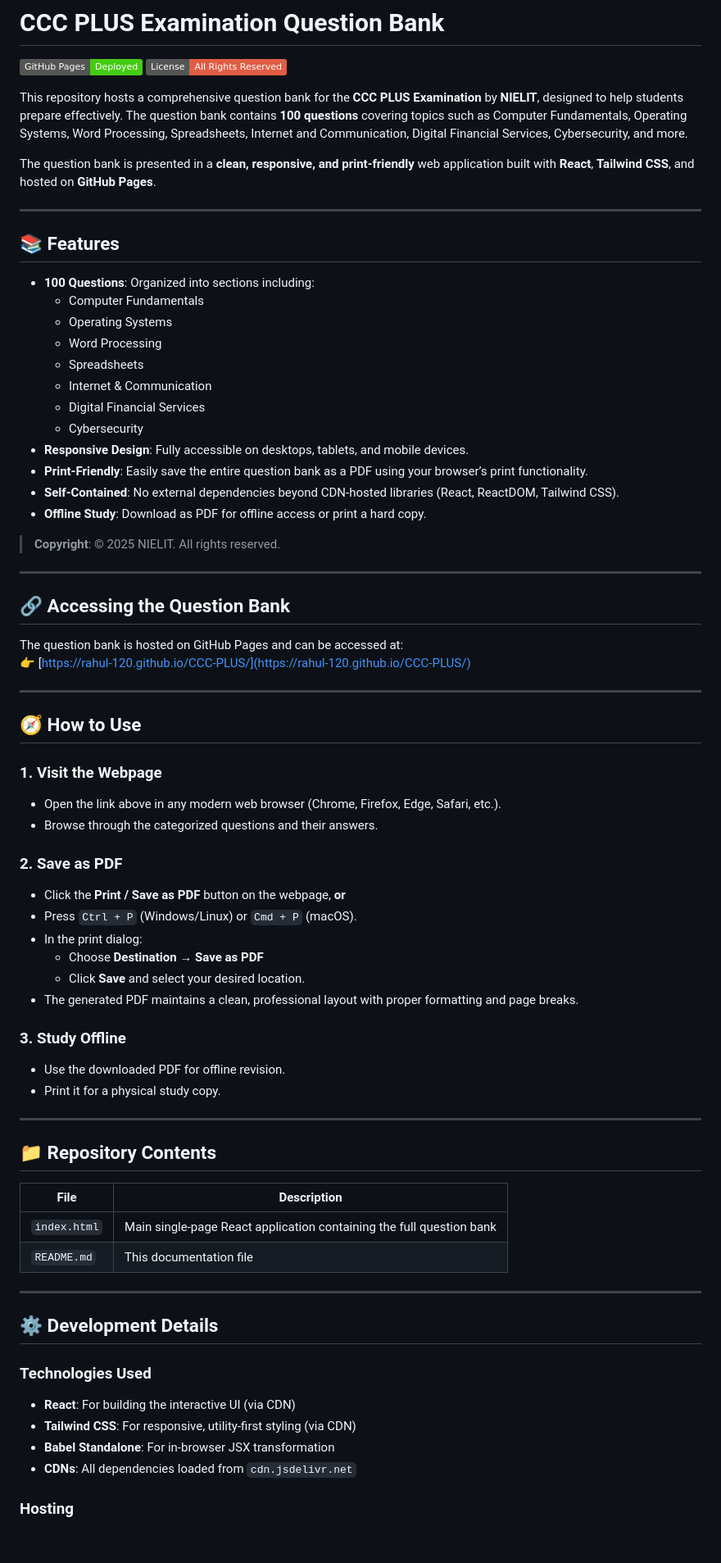
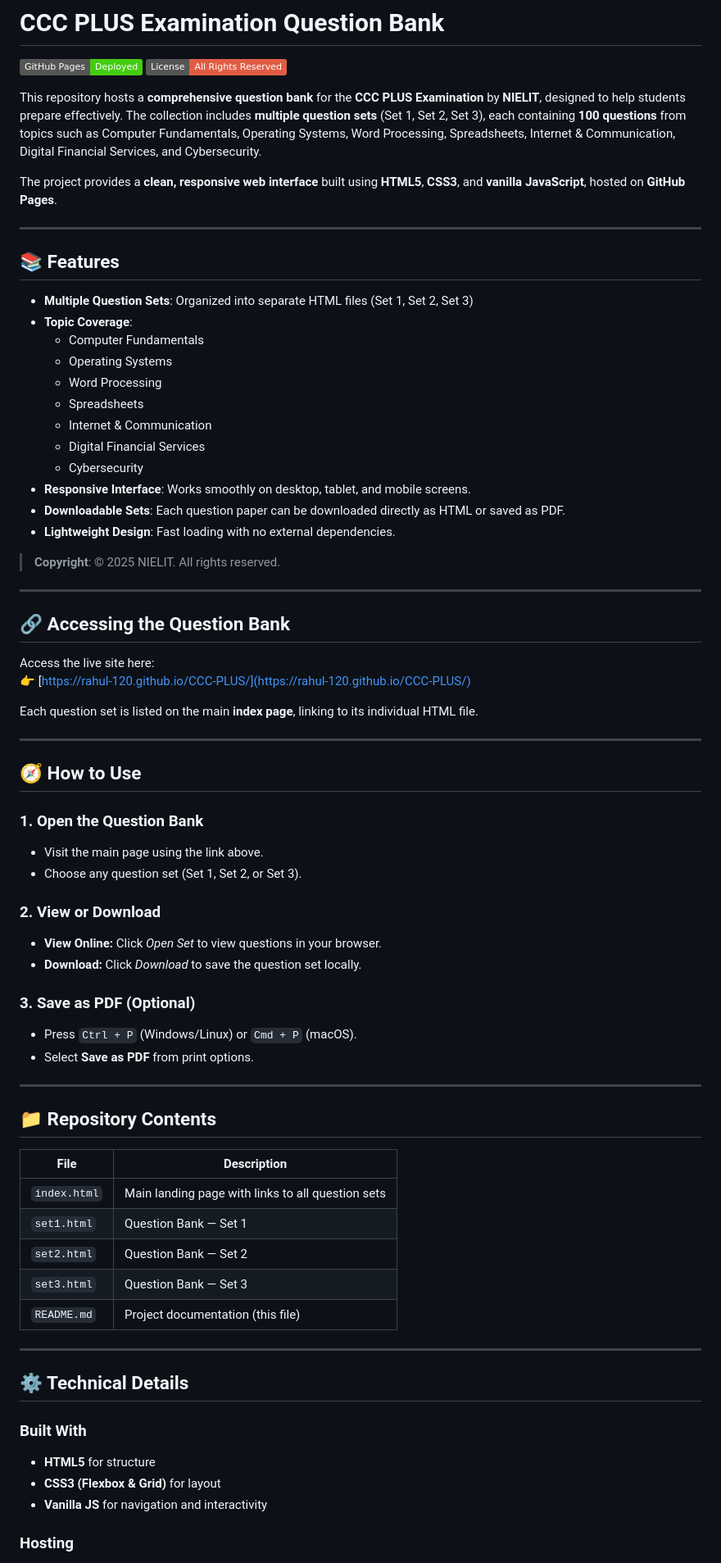
Before and after one commit to rahul-120/CCC-PLUS, a Markdown page: README.md, the part around the change printed below. Shown: that part at 82% size. Drawn GitHub-style; badges without logos; blank space fills up the shorter version.

```diff
--- a/README.md
+++ b/README.md
@@ -3,15 +3,16 @@
 [![GitHub Pages](https://img.shields.io/badge/GitHub%20Pages-Deployed-brightgreen?logo=github)](https://rahul-120.github.io/CCC-PLUS/)
 [![License](https://img.shields.io/badge/License-All%20Rights%20Reserved-red)](https://github.com/rahul-120/CCC-PLUS/blob/main/LICENSE)
 
-This repository hosts a comprehensive question bank for the **CCC PLUS Examination** by **NIELIT**, designed to help students prepare effectively. The question bank contains **100 questions** covering topics such as Computer Fundamentals, Operating Systems, Word Processing, Spreadsheets, Internet and Communication, Digital Financial Services, Cybersecurity, and more.
+This repository hosts a **comprehensive question bank** for the **CCC PLUS Examination** by **NIELIT**, designed to help students prepare effectively. The collection includes **multiple question sets** (Set 1, Set 2, Set 3), each containing **100 questions** from topics such as Computer Fundamentals, Operating Systems, Word Processing, Spreadsheets, Internet & Communication, Digital Financial Services, and Cybersecurity.
 
-The question bank is presented in a **clean, responsive, and print-friendly** web application built with **React**, **Tailwind CSS**, and hosted on **GitHub Pages**.
+The project provides a **clean, responsive web interface** built using **HTML5**, **CSS3**, and **vanilla JavaScript**, hosted on **GitHub Pages**.
 
 ---
 
 ## 📚 Features
 
-- **100 Questions**: Organized into sections including:
+- **Multiple Question Sets**: Organized into separate HTML files (Set 1, Set 2, Set 3)
+- **Topic Coverage**:
   - Computer Fundamentals
   - Operating Systems
   - Word Processing
@@ -19,10 +20,9 @@ The question bank is presented in a **clean, responsive, and print-friendly** we
   - Internet & Communication
   - Digital Financial Services
   - Cybersecurity
-- **Responsive Design**: Fully accessible on desktops, tablets, and mobile devices.
-- **Print-Friendly**: Easily save the entire question bank as a PDF using your browser’s print functionality.
-- **Self-Contained**: No external dependencies beyond CDN-hosted libraries (React, ReactDOM, Tailwind CSS).
-- **Offline Study**: Download as PDF for offline access or print a hard copy.
+- **Responsive Interface**: Works smoothly on desktop, tablet, and mobile screens.
+- **Downloadable Sets**: Each question paper can be downloaded directly as HTML or saved as PDF.
+- **Lightweight Design**: Fast loading with no external dependencies.
 
 > **Copyright**: © 2025 NIELIT. All rights reserved.
 
@@ -30,28 +30,26 @@ The question bank is presented in a **clean, responsive, and print-friendly** we
 
 ## 🔗 Accessing the Question Bank
 
-The question bank is hosted on GitHub Pages and can be accessed at:
+Access the live site here:
 👉 [https://rahul-120.github.io/CCC-PLUS/](https://rahul-120.github.io/CCC-PLUS/)
+
+Each question set is listed on the main **index page**, linking to its individual HTML file.
 
 ---
 
 ## 🧭 How to Use
 
-### 1. Visit the Webpage
-- Open the link above in any modern web browser (Chrome, Firefox, Edge, Safari, etc.).
-- Browse through the categorized questions and their answers.
+### 1. Open the Question Bank
+- Visit the main page using the link above.
+- Choose any question set (Set 1, Set 2, or Set 3).
 
-### 2. Save as PDF
-- Click the **Print / Save as PDF** button on the webpage, **or**
+### 2. View or Download
+- **View Online:** Click *Open Set* to view questions in your browser.
+- **Download:** Click *Download* to save the question set locally.
+
+### 3. Save as PDF (Optional)
 - Press `Ctrl + P` (Windows/Linux) or `Cmd + P` (macOS).
-- In the print dialog:
-  - Choose **Destination** → **Save as PDF**
-  - Click **Save** and select your desired location.
-- The generated PDF maintains a clean, professional layout with proper formatting and page breaks.
-
-### 3. Study Offline
-- Use the downloaded PDF for offline revision.
-- Print it for a physical study copy.
+- Select **Save as PDF** from print options.
 
 ---
 
@@ -59,17 +57,19 @@ The question bank is hosted on GitHub Pages and can be accessed at:
 
 | File | Description |
 |------|-------------|
-| `index.html` | Main single-page React application containing the full question bank |
-| `README.md` | This documentation file |
+| `index.html` | Main landing page with links to all question sets |
+| `set1.html` | Question Bank — Set 1 |
+| `set2.html` | Question Bank — Set 2 |
+| `set3.html` | Question Bank — Set 3 |
+| `README.md` | Project documentation (this file) |
 
 ---
 
-## ⚙️ Development Details
+## ⚙️ Technical Details
 
-### Technologies Used
-- **React**: For building the interactive UI (via CDN)
-- **Tailwind CSS**: For responsive, utility-first styling (via CDN)
-- **Babel Standalone**: For in-browser JSX transformation
-- **CDNs**: All dependencies loaded from `cdn.jsdelivr.net`
+### Built With
+- **HTML5** for structure
+- **CSS3 (Flexbox & Grid)** for layout
+- **Vanilla JS** for navigation and interactivity
 
 ### Hosting
```
Also changed, not shown: other parts of README.md (+13 -14 lines).
